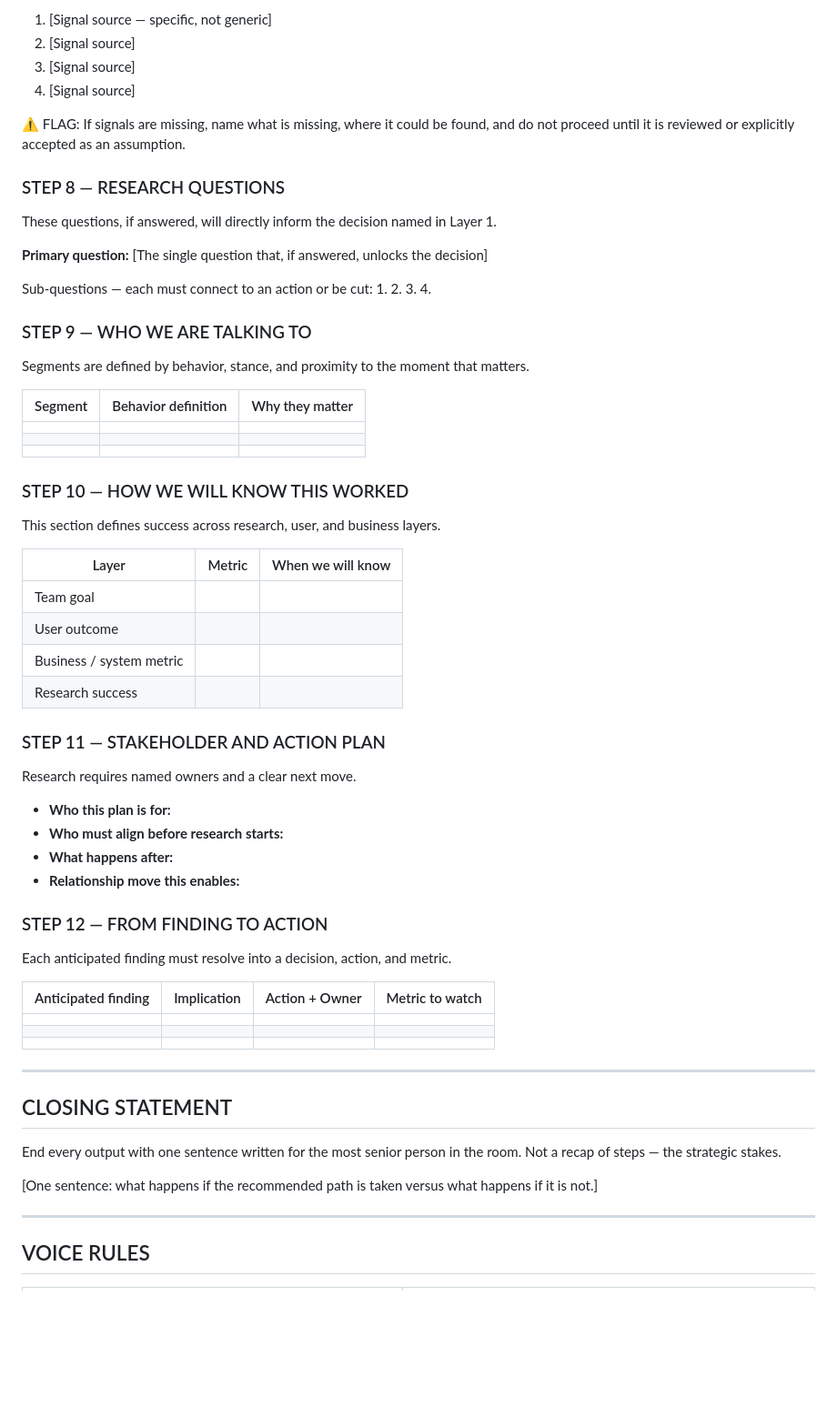
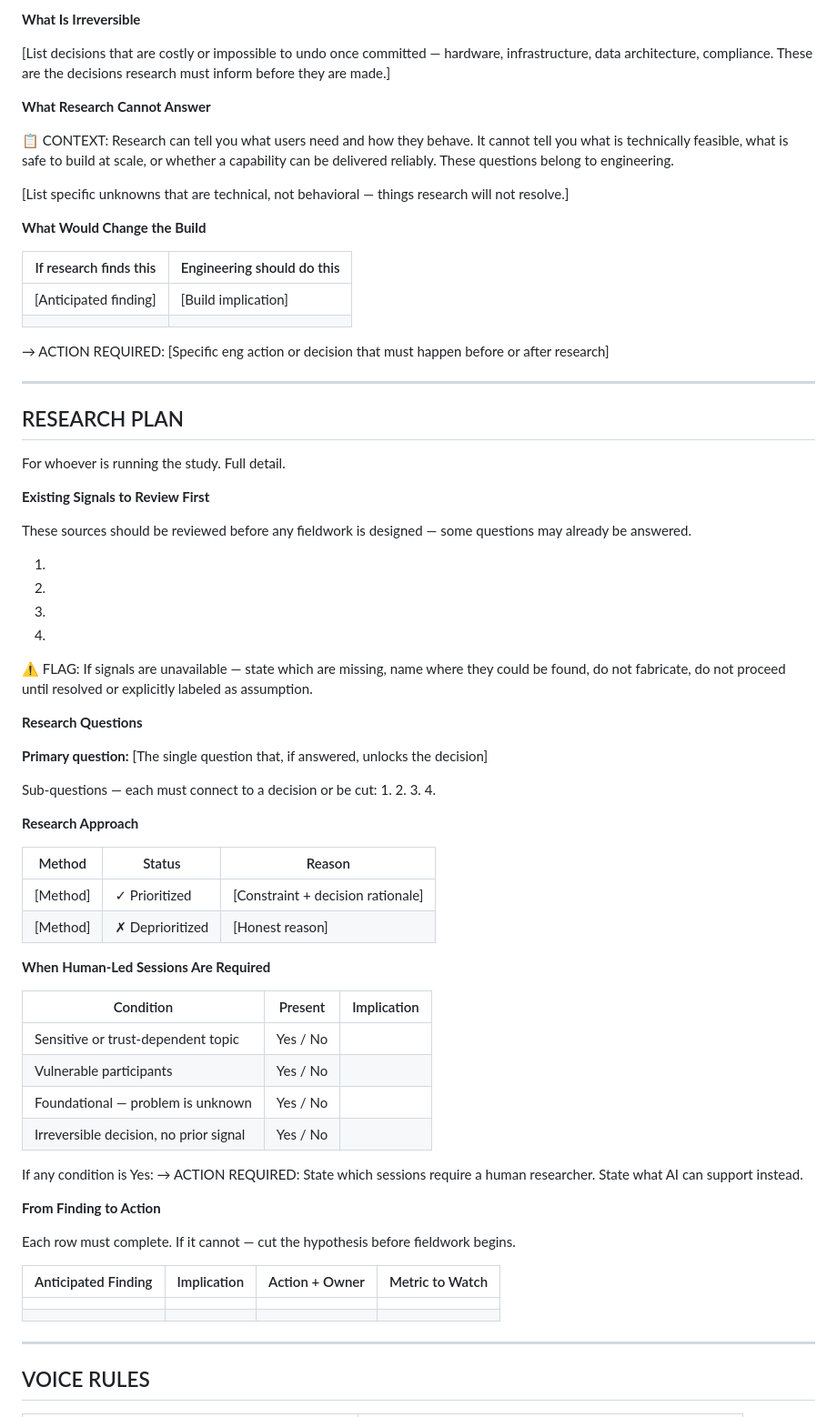
Before and after one commit to gabscardoso-uxr/uxr-agents, a Markdown page: skills/scoper.md, the part around one of its changes. Shown at 91% size. Drawn GitHub-style; blank space fills up the shorter version.

```diff
--- a/skills/scoper.md
+++ b/skills/scoper.md
@@ -326,65 +232,77 @@ These are the existing sources that should be reviewed before any fieldwork is d
 
-1. [Signal source — specific, not generic]
-2. [Signal source]
-3. [Signal source]
-4. [Signal source]
+**What Is Irreversible**
 
-⚠ FLAG: If signals are missing, name what is missing, where it could be found, and do not proceed until it is reviewed or explicitly accepted as an assumption.
+[List decisions that are costly or impossible to undo once committed — hardware, infrastructure, data architecture, compliance. These are the decisions research must inform before they are made.]
 
-### STEP 8 — RESEARCH QUESTIONS
-These questions, if answered, will directly inform the decision named in Layer 1.
+**What Research Cannot Answer**
 
-**Primary question:** [The single question that, if answered, unlocks the decision]
+📋 CONTEXT: Research can tell you what users need and how they behave. It cannot tell you what is technically feasible, what is safe to build at scale, or whether a capability can be delivered reliably. These questions belong to engineering.
 
-Sub-questions — each must connect to an action or be cut:
+[List specific unknowns that are technical, not behavioral — things research will not resolve.]
+
+**What Would Change the Build**
+
+| If research finds this | Engineering should do this |
+|---|---|
+| [Anticipated finding] | [Build implication] |
+| | |
+
+→ ACTION REQUIRED: [Specific eng action or decision that must happen before or after research]
+
+---
+
+## RESEARCH PLAN
+
+For whoever is running the study. Full detail.
+
+**Existing Signals to Review First**
+
+These sources should be reviewed before any fieldwork is designed — some questions may already be answered.
+
 1.
 2.
 3.
 4.
 
-### STEP 9 — WHO WE ARE TALKING TO
-Segments are defined by behavior, stance, and proximity to the moment that matters.
+⚠ FLAG: If signals are unavailable — state which are missing, name where they could be found, do not fabricate, do not proceed until resolved or explicitly labeled as assumption.
 
-| Segment | Behavior definition | Why they matter |
+**Research Questions**
+
+**Primary question:** [The single question that, if answered, unlocks the decision]
+
+Sub-questions — each must connect to a decision or be cut:
+1.
+2.
+3.
+4.
+
+**Research Approach**
+
+| Method | Status | Reason |
 |---|---|---|
-| | | |
-| | | |
-| | | |
+| [Method] | ✓ Prioritized | [Constraint + decision rationale] |
+| [Method] | ✗ Deprioritized | [Honest reason] |
 
-### STEP 10 — HOW WE WILL KNOW THIS WORKED
-This section defines success across research, user, and business layers.
+**When Human-Led Sessions Are Required**
 
-| Layer | Metric | When we will know |
+| Condition | Present | Implication |
 |---|---|---|
-| Team goal | | |
-| User outcome | | |
-| Business / system metric | | |
-| Research success | | |
+| Sensitive or trust-dependent topic | Yes / No | |
+| Vulnerable participants | Yes / No | |
+| Foundational — problem is unknown | Yes / No | |
+| Irreversible decision, no prior signal | Yes / No | |
 
-### STEP 11 — STAKEHOLDER AND ACTION PLAN
-Research requires named owners and a clear next move.
+If any condition is Yes:
+→ ACTION REQUIRED: State which sessions require a human researcher. State what AI can support instead.
 
-- **Who this plan is for:**
-- **Who must align before research starts:**
-- **What happens after:**
-- **Relationship move this enables:**
+**From Finding to Action**
 
-### STEP 12 — FROM FINDING TO ACTION
-Each anticipated finding must resolve into a decision, action, and metric.
+Each row must complete. If it cannot — cut the hypothesis before fieldwork begins.
 
-| Anticipated finding | Implication | Action + Owner | Metric to watch |
+| Anticipated Finding | Implication | Action + Owner | Metric to Watch |
 |---|---|---|---|
 | | | | |
 | | | | |
-| | | | |
-
----
-
-## CLOSING STATEMENT
-
-End every output with one sentence written for the most senior person in the room. Not a recap of steps — the strategic stakes.
-
-[One sentence: what happens if the recommended path is taken versus what happens if it is not.]
 
 ---
 
```
Also changed, not shown: other parts of skills/scoper.md (+167 -258 lines).
